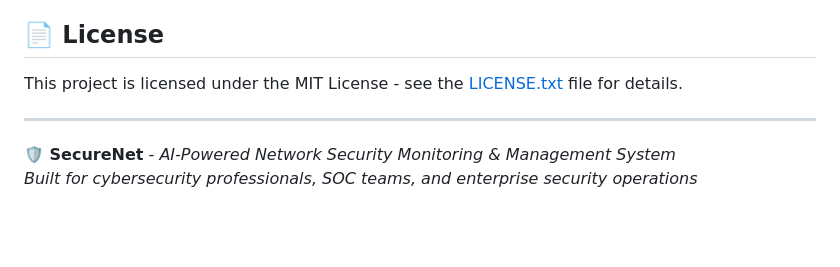
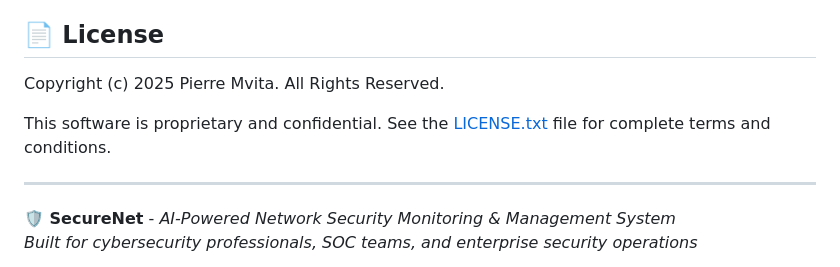
Before and after one commit to Pmvita/SecureNet, a Markdown page: README.md, the part around the change. GitHub-like rendering; blank space fills up the shorter version.

Commit message:
Update README.md to reflect proprietary status and copyright information, replacing the MIT License notice with a statement on confidentiality and ownership.

```diff
--- a/README.md
+++ b/README.md
@@ -247,7 +247,9 @@ See [CONTRIBUTING.md](CONTRIBUTING.md) for detailed development workflow.
 
 ## 📄 **License**
 
-This project is licensed under the MIT License - see the [LICENSE.txt](LICENSE.txt) file for details.
+Copyright (c) 2025 Pierre Mvita. All Rights Reserved.
+
+This software is proprietary and confidential. See the [LICENSE.txt](LICENSE.txt) file for complete terms and conditions.
 
 ---
 
```
